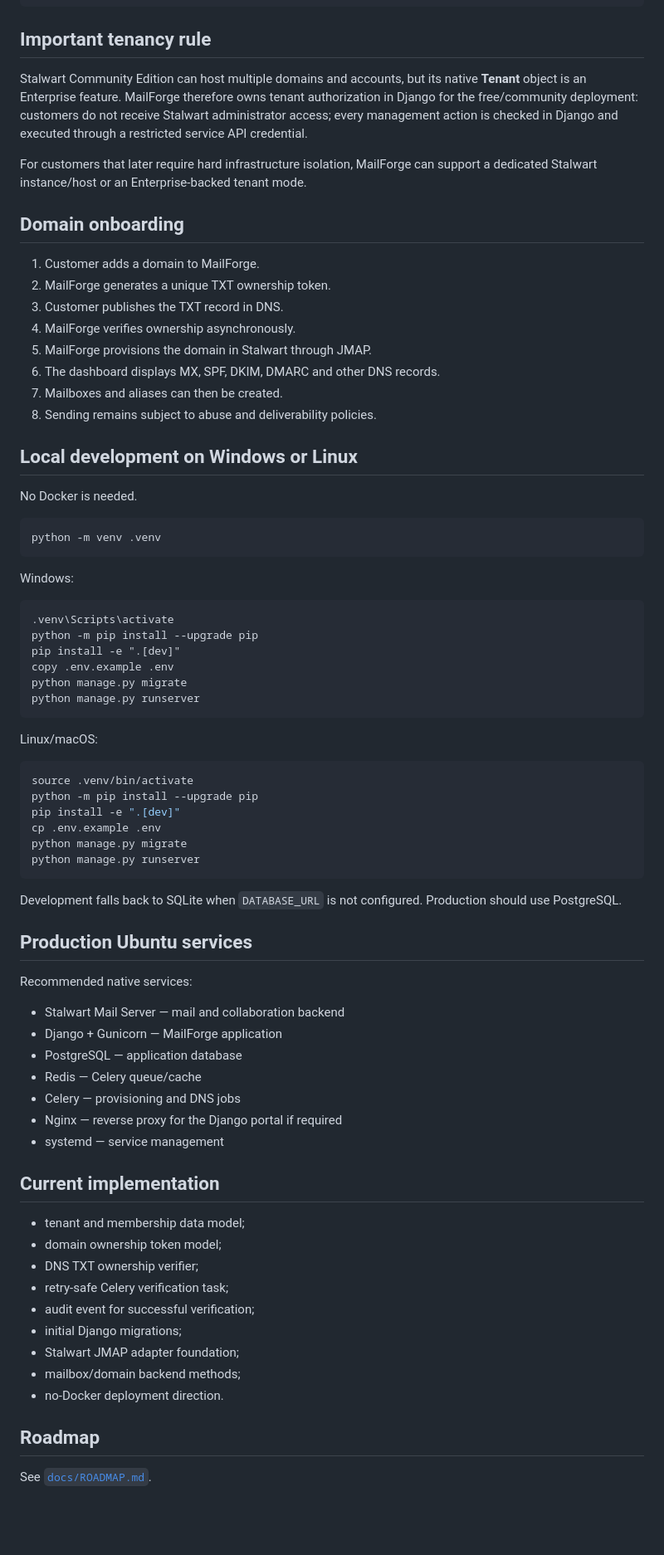
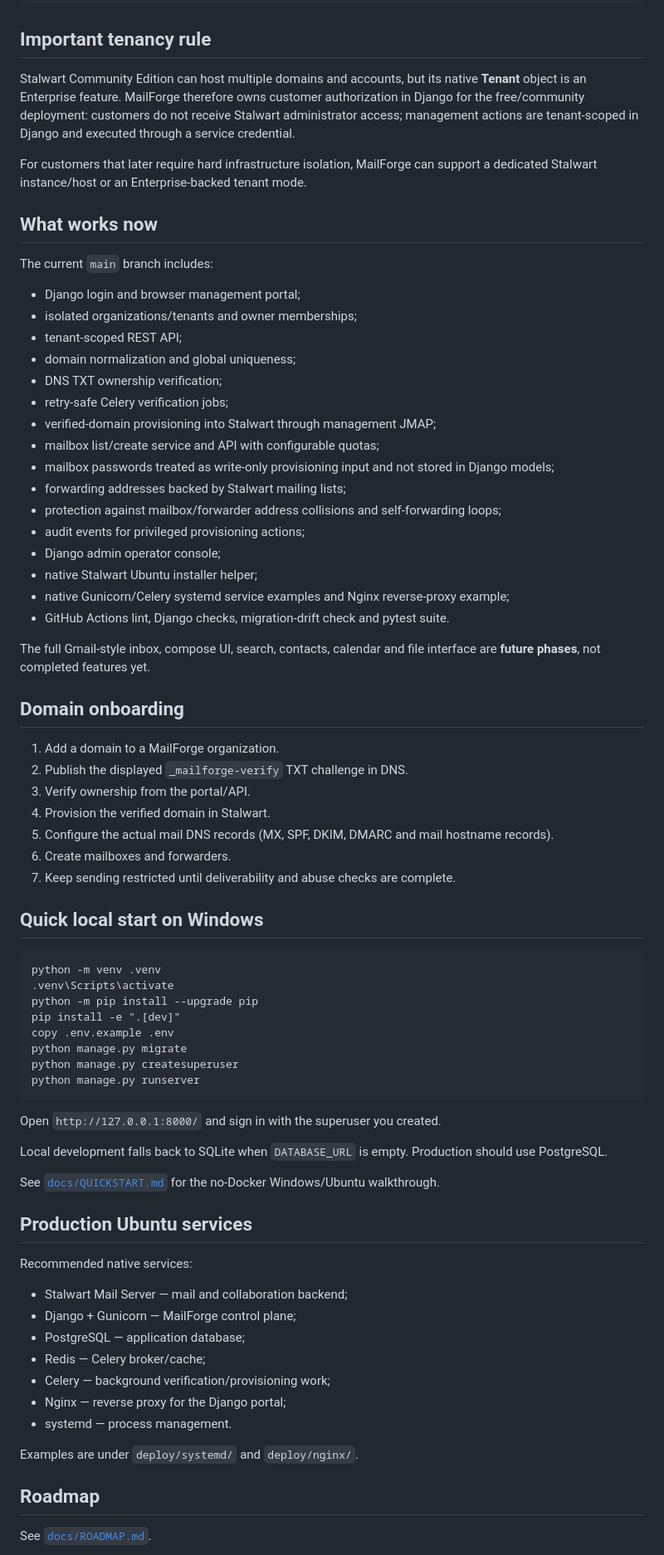
Before and after one commit to birleopold/mailforge-platform, a Markdown page: README.md, the part around one of its changes. Shown at 83% size. Drawn GitHub-style; blank space fills up the shorter version.

Commit message:
Refresh README for native MVP

````diff
--- a/README.md
+++ b/README.md
@@ -50,76 +50,75 @@ Browser / Mobile
 
 ## Important tenancy rule
 
-Stalwart Community Edition can host multiple domains and accounts, but its native **Tenant** object is an Enterprise feature. MailForge therefore owns tenant authorization in Django for the free/community deployment: customers do not receive Stalwart administrator access; every management action is checked in Django and executed through a restricted service API credential.
+Stalwart Community Edition can host multiple domains and accounts, but its native **Tenant** object is an Enterprise feature. MailForge therefore owns customer authorization in Django for the free/community deployment: customers do not receive Stalwart administrator access; management actions are tenant-scoped in Django and executed through a service credential.
 
 For customers that later require hard infrastructure isolation, MailForge can support a dedicated Stalwart instance/host or an Enterprise-backed tenant mode.
 
+## What works now
+
+The current `main` branch includes:
+
+- Django login and browser management portal;
+- isolated organizations/tenants and owner memberships;
+- tenant-scoped REST API;
+- domain normalization and global uniqueness;
+- DNS TXT ownership verification;
+- retry-safe Celery verification jobs;
+- verified-domain provisioning into Stalwart through management JMAP;
+- mailbox list/create service and API with configurable quotas;
+- mailbox passwords treated as write-only provisioning input and not stored in Django models;
+- forwarding addresses backed by Stalwart mailing lists;
+- protection against mailbox/forwarder address collisions and self-forwarding loops;
+- audit events for privileged provisioning actions;
+- Django admin operator console;
+- native Stalwart Ubuntu installer helper;
+- native Gunicorn/Celery systemd service examples and Nginx reverse-proxy example;
+- GitHub Actions lint, Django checks, migration-drift check and pytest suite.
+
+The full Gmail-style inbox, compose UI, search, contacts, calendar and file interface are **future phases**, not completed features yet.
+
 ## Domain onboarding
 
-1. Customer adds a domain to MailForge.
-2. MailForge generates a unique TXT ownership token.
-3. Customer publishes the TXT record in DNS.
-4. MailForge verifies ownership asynchronously.
-5. MailForge provisions the domain in Stalwart through JMAP.
-6. The dashboard displays MX, SPF, DKIM, DMARC and other DNS records.
-7. Mailboxes and aliases can then be created.
-8. Sending remains subject to abuse and deliverability policies.
+1. Add a domain to a MailForge organization.
+2. Publish the displayed `_mailforge-verify` TXT challenge in DNS.
+3. Verify ownership from the portal/API.
+4. Provision the verified domain in Stalwart.
+5. Configure the actual mail DNS records (MX, SPF, DKIM, DMARC and mail hostname records).
+6. Create mailboxes and forwarders.
+7. Keep sending restricted until deliverability and abuse checks are complete.
 
-## Local development on Windows or Linux
-
-No Docker is needed.
-
-```bash
-python -m venv .venv
-```
-
-Windows:
+## Quick local start on Windows
 
 ```bat
+python -m venv .venv
 .venv\Scripts\activate
 python -m pip install --upgrade pip
 pip install -e ".[dev]"
 copy .env.example .env
 python manage.py migrate
+python manage.py createsuperuser
 python manage.py runserver
 ```
 
-Linux/macOS:
+Open `http://127.0.0.1:8000/` and sign in with the superuser you created.
 
-```bash
-source .venv/bin/activate
-python -m pip install --upgrade pip
-pip install -e ".[dev]"
-cp .env.example .env
-python manage.py migrate
-python manage.py runserver
-```
+Local development falls back to SQLite when `DATABASE_URL` is empty. Production should use PostgreSQL.
 
-Development falls back to SQLite when `DATABASE_URL` is not configured. Production should use PostgreSQL.
+See [`docs/QUICKSTART.md`](docs/QUICKSTART.md) for the no-Docker Windows/Ubuntu walkthrough.
 
 ## Production Ubuntu services
 
 Recommended native services:
 
-- Stalwart Mail Server — mail and collaboration backend
-- Django + Gunicorn — MailForge application
-- PostgreSQL — application database
-- Redis — Celery queue/cache
-- Celery — provisioning and DNS jobs
-- Nginx — reverse proxy for the Django portal if required
-- systemd — service management
+- Stalwart Mail Server — mail and collaboration backend;
+- Django + Gunicorn — MailForge control plane;
+- PostgreSQL — application database;
+- Redis — Celery broker/cache;
+- Celery — background verification/provisioning work;
+- Nginx — reverse proxy for the Django portal;
+- systemd — process management.
 
-## Current implementation
-
-- tenant and membership data model;
-- domain ownership token model;
-- DNS TXT ownership verifier;
-- retry-safe Celery verification task;
-- audit event for successful verification;
-- initial Django migrations;
-- Stalwart JMAP adapter foundation;
-- mailbox/domain backend methods;
-- no-Docker deployment direction.
+Examples are under `deploy/systemd/` and `deploy/nginx/`.
 
 ## Roadmap
 
````
Also changed, not shown: other parts of README.md (+8 -8 lines).
